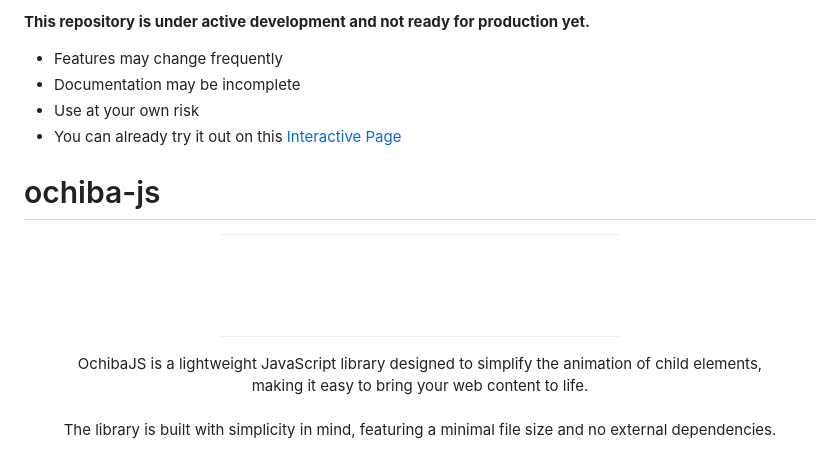
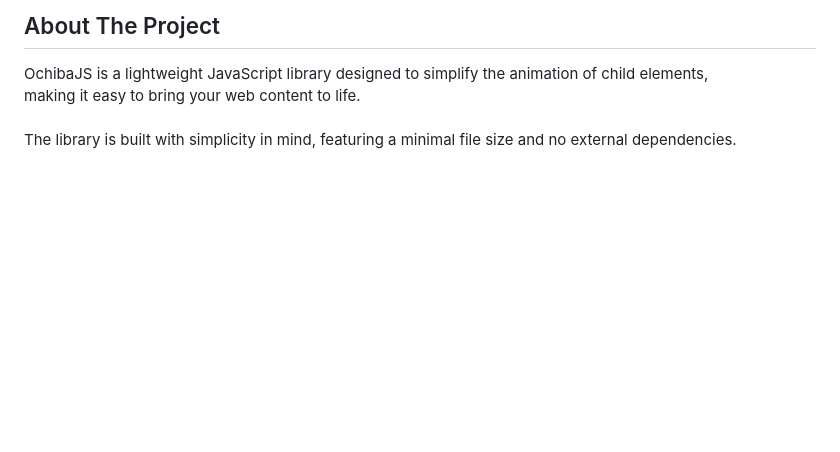
Before and after one commit to lischilpp/ochiba-js, a Markdown page: README.md, the part around the change printed below. Drawn GitHub-style; blank space fills up the shorter version.

```diff
--- a/README.md
+++ b/README.md
@@ -2,14 +11,5 @@
 
-**This repository is under active development and not ready for production yet.**
-
-- Features may change frequently
-- Documentation may be incomplete
-- Use at your own risk
-- You can already try it out on this <a href="https://lischilpp.github.io/ochiba-js/">Interactive Page</a>
-
-# ochiba-js
-<p align="center"><img src="res/demo-animation.gif" alt="Demo GIF showing OchibaJS in action" width="400"></p>
-<p align="center">
+## About The Project
 OchibaJS is a lightweight JavaScript library designed to simplify the animation of child elements,<br>
  making it easy to bring your web content to life.<br><br>
 The library is built with simplicity in mind, featuring a minimal file size and no external dependencies.
```
Also changed, not shown: other parts of README.md (+22 -13 lines).
